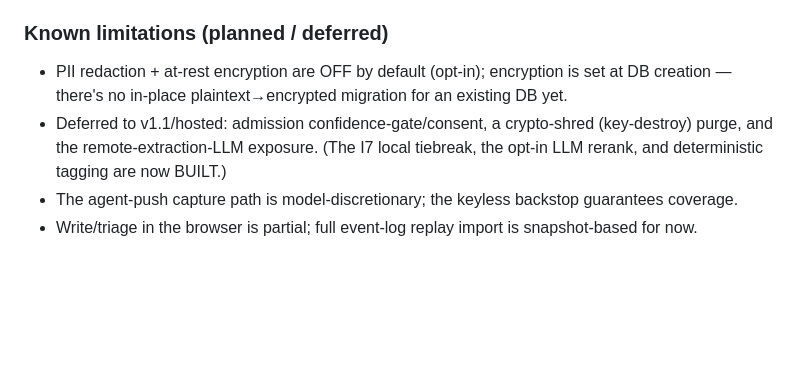
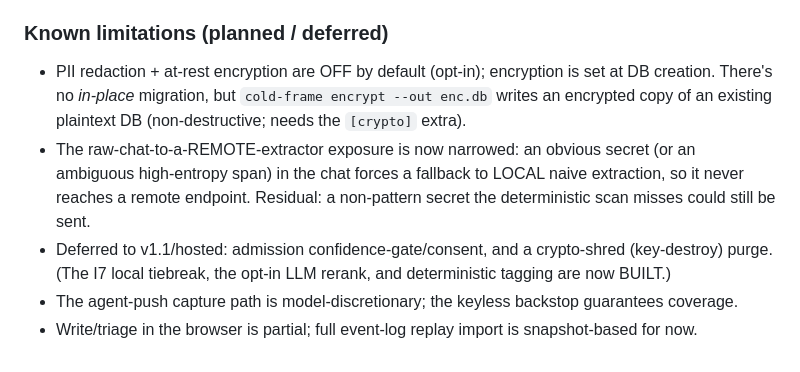
Before and after one commit to coldzero94/cold-frame, a Markdown page: CHANGELOG.md, the part around the change. GitHub-like rendering; blank space fills up the shorter version.

Commit message:
docs(changelog): note `cold-frame encrypt` migration + narrowed remote-extractor exposure
- Encryption is still create-time, but `cold-frame encrypt --out` now writes an encrypted copy of an
  existing plaintext DB (was "no migration yet").
- The raw-chat-to-remote-extractor exposure is narrowed (obvious/ambiguous secret → local fallback);
  residual non-pattern-secret case documented. Removed it from the fully-deferred list.

Claude-Session: https://claude.ai/code/session_01Krz3qsFufpDkznRFpxwdNY

```diff
--- a/CHANGELOG.md
+++ b/CHANGELOG.md
@@ -37,11 +37,14 @@ First public version. Local-first, ownable memory for AI agents — one SQLite f
 
 ### Known limitations (planned / deferred)
 
-- PII redaction + at-rest encryption are OFF by default (opt-in); encryption is set at DB creation —
-  there's no in-place plaintext→encrypted migration for an existing DB yet.
-- Deferred to v1.1/hosted: admission confidence-gate/consent, a crypto-shred (key-destroy) purge, and
-  the remote-extraction-LLM exposure. (The I7 local tiebreak, the opt-in LLM rerank, and deterministic
-  tagging are now BUILT.)
+- PII redaction + at-rest encryption are OFF by default (opt-in); encryption is set at DB creation.
+  There's no *in-place* migration, but `cold-frame encrypt --out enc.db` writes an encrypted copy of
+  an existing plaintext DB (non-destructive; needs the `[crypto]` extra).
+- The raw-chat-to-a-REMOTE-extractor exposure is now narrowed: an obvious secret (or an ambiguous
+  high-entropy span) in the chat forces a fallback to LOCAL naive extraction, so it never reaches a
+  remote endpoint. Residual: a non-pattern secret the deterministic scan misses could still be sent.
+- Deferred to v1.1/hosted: admission confidence-gate/consent, and a crypto-shred (key-destroy) purge.
+  (The I7 local tiebreak, the opt-in LLM rerank, and deterministic tagging are now BUILT.)
 - The agent-push capture path is model-discretionary; the keyless backstop guarantees coverage.
 - Write/triage in the browser is partial; full event-log replay import is snapshot-based for now.
 
```
